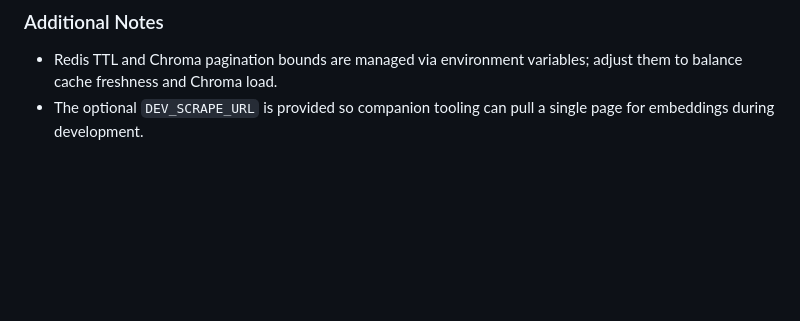
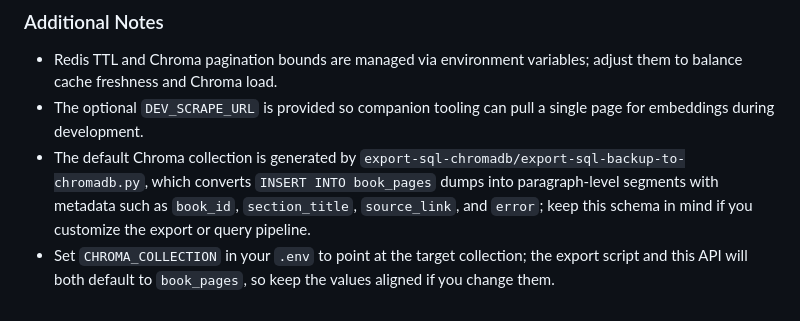
Before and after one commit to saber13812002/Automated-Multi-Step-Content-Processing-and-SEO-Optimization-System, a Markdown page: apps/chroma_search_api/README.md, the part around the change. Drawn GitHub-style; blank space fills up the shorter version.

Commit message:
Update README with details on Chroma collection generation and environment variable configuration

```diff
--- a/apps/chroma_search_api/README.md
+++ b/apps/chroma_search_api/README.md
@@ -116,3 +116,5 @@ Pino logs every request and cache interaction. In development, logs are prettifi
 ### Additional Notes
 - Redis TTL and Chroma pagination bounds are managed via environment variables; adjust them to balance cache freshness and Chroma load.
 - The optional `DEV_SCRAPE_URL` is provided so companion tooling can pull a single page for embeddings during development.
+- The default Chroma collection is generated by `export-sql-chromadb/export-sql-backup-to-chromadb.py`, which converts `INSERT INTO book_pages` dumps into paragraph-level segments with metadata such as `book_id`, `section_title`, `source_link`, and `error`; keep this schema in mind if you customize the export or query pipeline.
+- Set `CHROMA_COLLECTION` in your `.env` to point at the target collection; the export script and this API will both default to `book_pages`, so keep the values aligned if you change them.
```
